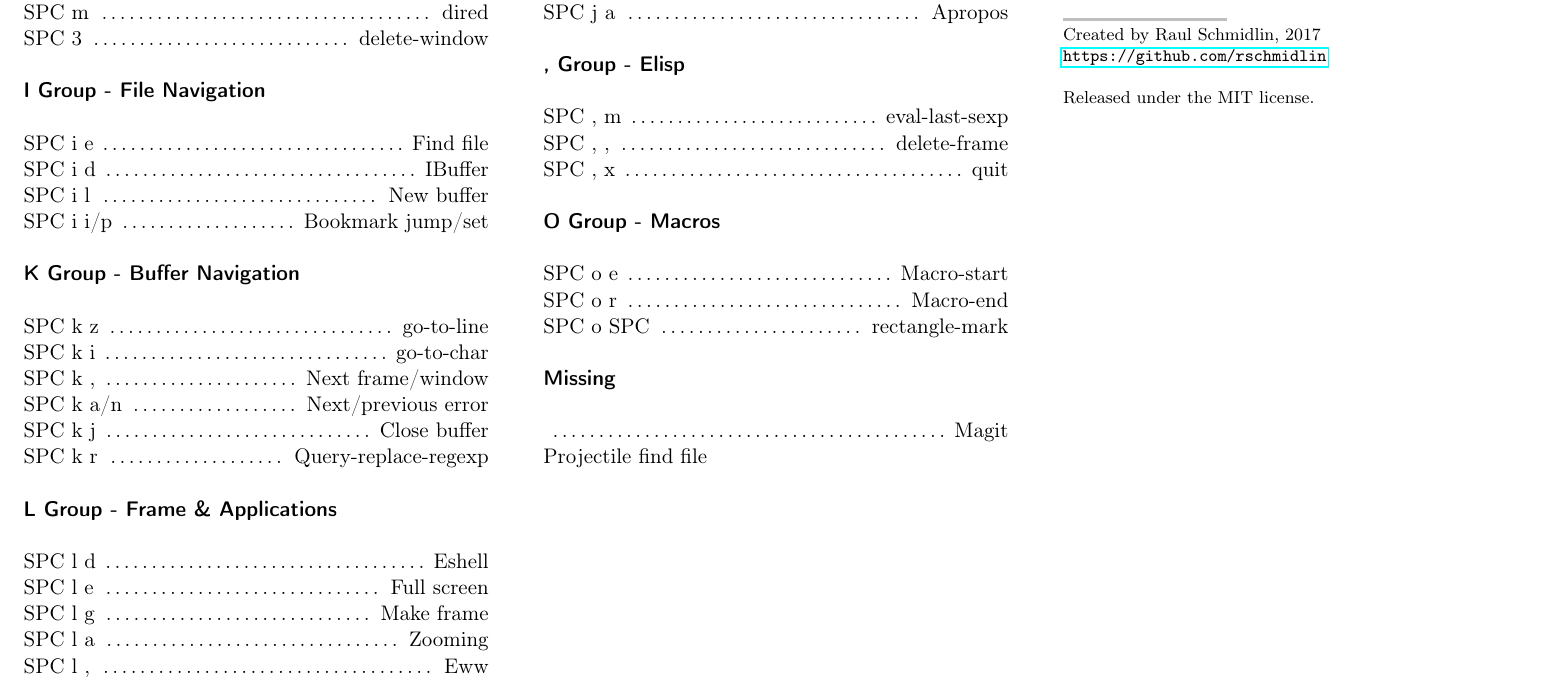
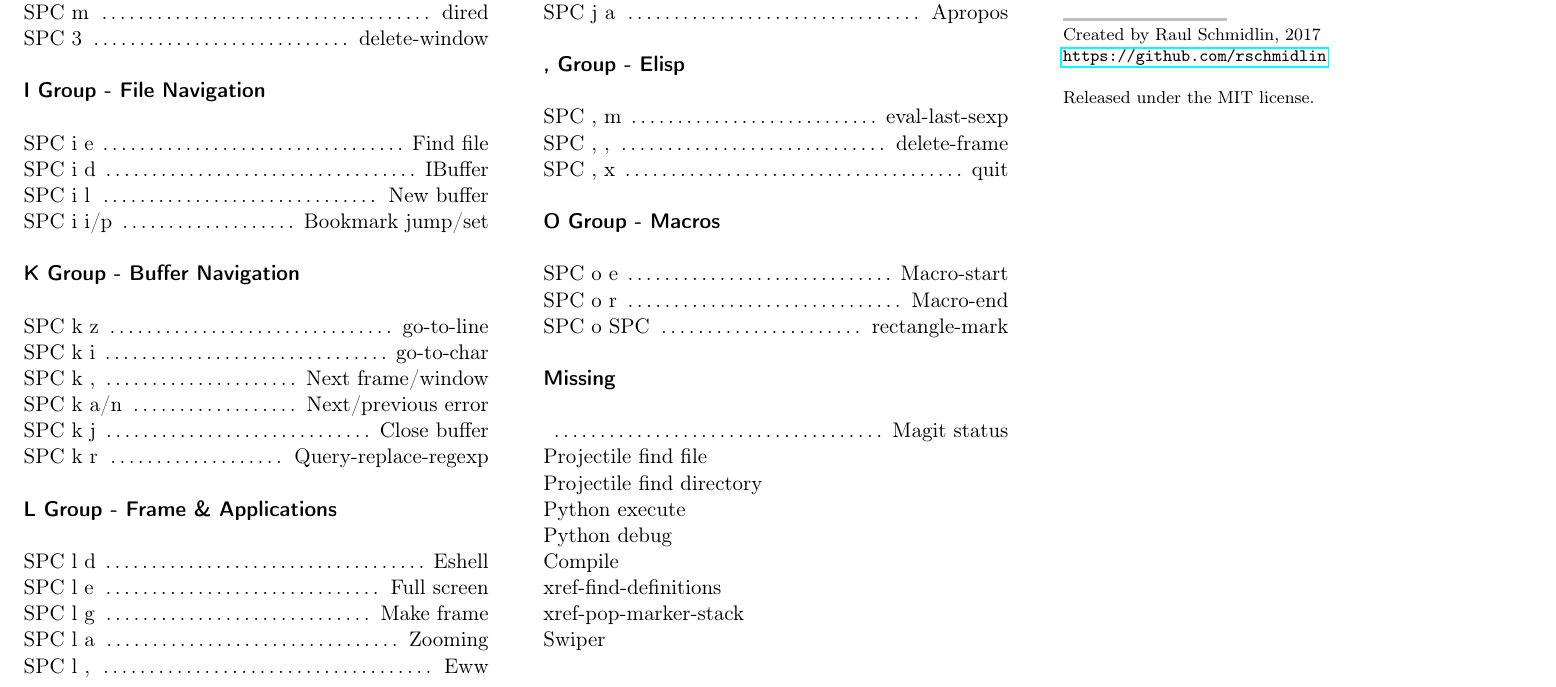
Before and after one commit to rschmidlin/emacs-conf, a LaTeX document (xah-fly-keys.tex): part of the page, cut so that both start at the same text. Compiled offline with pdfLaTeX.

Commit message:
Including new commands to be mapped to pdf.

```diff
--- a/xah-fly-keys.tex
+++ b/xah-fly-keys.tex
@@ -141,8 +141,15 @@ pdfkeywords={Emacs Xah-Fly-Keys, Cheatsheet}
 
 \sectiontitle{Missing}
 
-\command{}{Magit}
+\command{}{Magit status}
 \command{}{Projectile find file}
+\command{}{Projectile find directory}
+\command{}{Python execute}
+\command{}{Python debug}
+\command{}{Compile}
+\command{}{xref-find-definitions}
+\command{}{xref-pop-marker-stack}
+\command{}{Swiper}
 
 %----------------------------------------------------------------------------------------
 
```
Also changed, not shown: xah-fly-keys.pdf.
